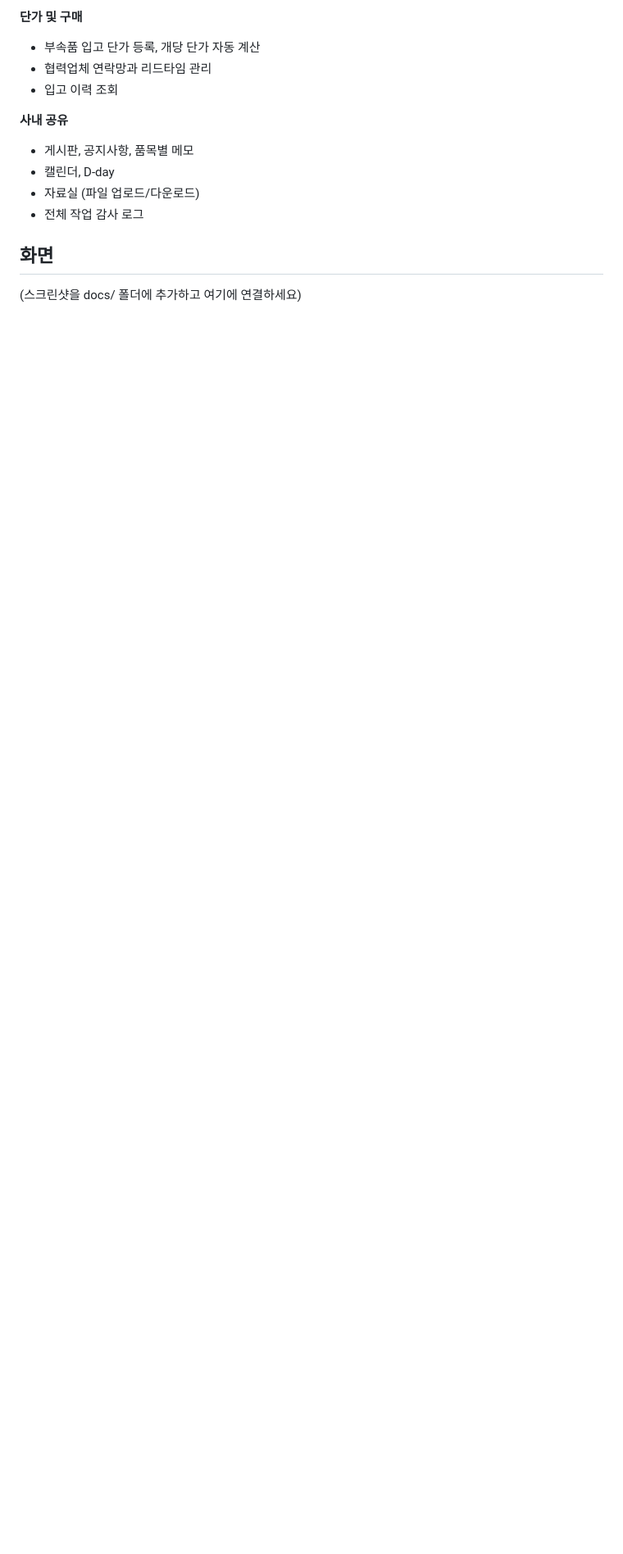
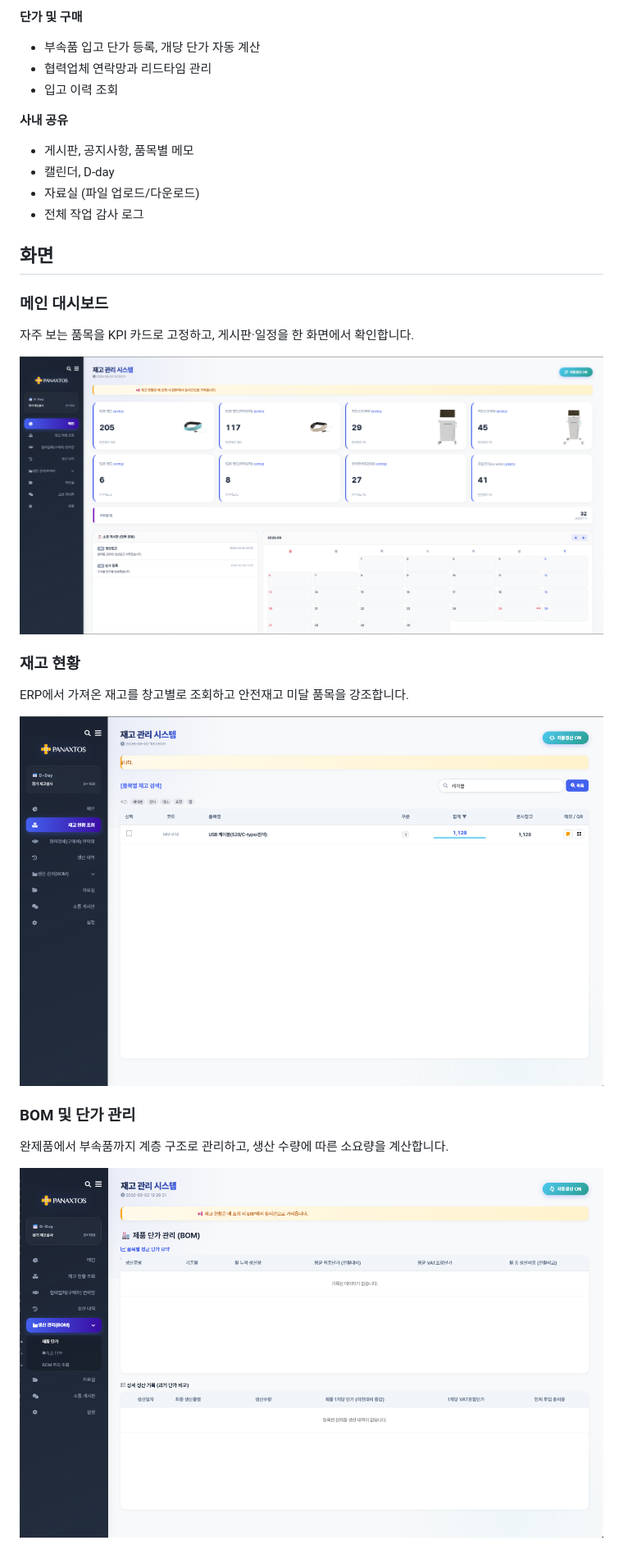
Before and after one commit to youngho930/inventory-dashboard, a Markdown page: README.md, the part around one of its changes. Shown at 82% size. GitHub-like rendering; pictures changed too: docs/bom.png (added), docs/dashboard.png (added), docs/inventory.png (added); blank space fills up the shorter version.

Commit message:
README 스크린샷 추가

```diff
--- a/README.md
+++ b/README.md
@@ -47,4 +47,18 @@ ERP에 로그인해 메뉴를 여러 단계 타고 들어가 품목을 검색해
 
 ## 화면
 
-(스크린샷을 docs/ 폴더에 추가하고 여기에 연결하세요)
+### 메인 대시보드
+자주 보는 품목을 KPI 카드로 고정하고, 게시판·일정을 한 화면에서 확인합니다.
+
+![메인 화면](docs/dashboard.png)
+
+### 재고 현황
+ERP에서 가져온 재고를 창고별로 조회하고 안전재고 미달 품목을 강조합니다.
+
+![재고 현황](docs/inventory.png)
+
+### BOM 및 단가 관리
+완제품에서 부속품까지 계층 구조로 관리하고, 생산 수량에 따른 소요량을 계산합니다.
+
+![BOM 관리](docs/bom.png)
+
```
Also changed, not shown: other parts of README.md (+4 -0 lines), docs/supplier.png (added).
